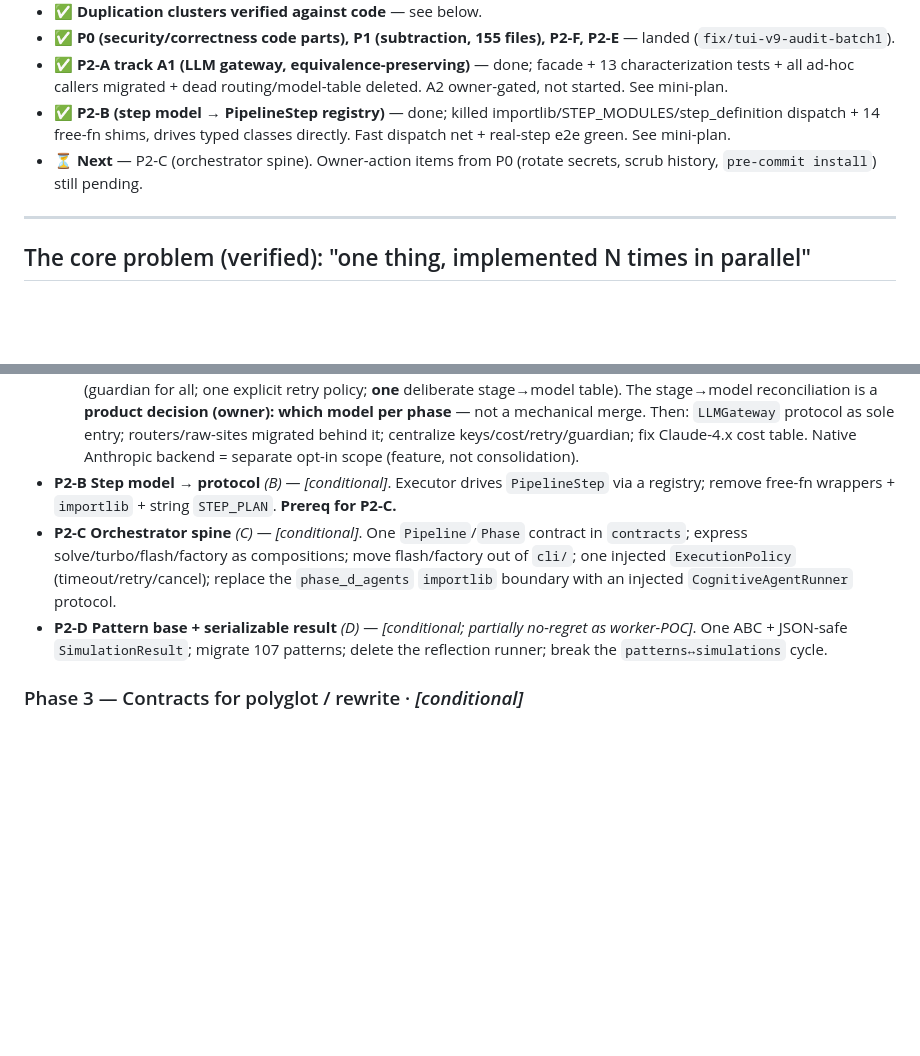
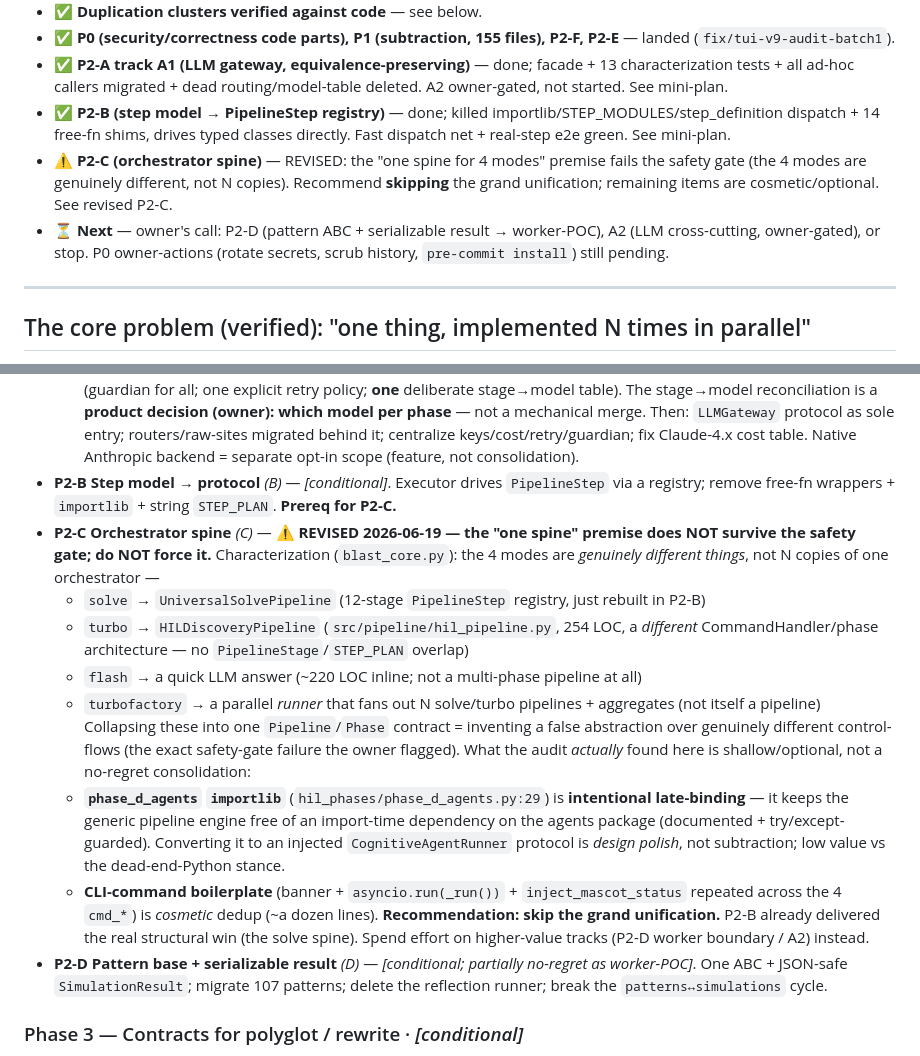
Before and after one commit to C4MIND/C4REQBER, a Markdown page: REWORK_PLAN.md, 2 parts joined by grey strips. GitHub-like rendering; blank space fills up the shorter version.

Commit message:
docs(plan): revise P2-C — the "one spine" premise fails the safety gate
Characterization shows the 4 modes (solve/turbo/flash/turbofactory) are
genuinely different control-flows, not N copies of one orchestrator:
UniversalSolvePipeline (step registry) vs HILDiscoveryPipeline (different
arch) vs an inline quick-LLM flash vs a parallel runner. Collapsing them into
one Pipeline/Phase contract would invent a false abstraction. The phase_d
importlib is intentional decoupling; CLI boilerplate dedup is cosmetic.
Recommend skipping the grand unification; P2-B delivered the real win.

Co-Authored-By: Claude Opus 4.8 (1M context) <noreply@anthropic.com>

```diff
--- a/REWORK_PLAN.md
+++ b/REWORK_PLAN.md
@@ -16,7 +16,8 @@
 - ✅ **P0 (security/correctness code parts), P1 (subtraction, 155 files), P2-F, P2-E** — landed (`fix/tui-v9-audit-batch1`).
 - ✅ **P2-A track A1 (LLM gateway, equivalence-preserving)** — done; facade + 13 characterization tests + all ad-hoc callers migrated + dead routing/model-table deleted. A2 owner-gated, not started. See mini-plan.
 - ✅ **P2-B (step model → PipelineStep registry)** — done; killed importlib/STEP_MODULES/step_definition dispatch + 14 free-fn shims, drives typed classes directly. Fast dispatch net + real-step e2e green. See mini-plan.
-- ⏳ **Next** — P2-C (orchestrator spine). Owner-action items from P0 (rotate secrets, scrub history, `pre-commit install`) still pending.
+- ⚠️ **P2-C (orchestrator spine)** — REVISED: the "one spine for 4 modes" premise fails the safety gate (the 4 modes are genuinely different, not N copies). Recommend **skipping** the grand unification; remaining items are cosmetic/optional. See revised P2-C.
+- ⏳ **Next** — owner's call: P2-D (pattern ABC + serializable result → worker-POC), A2 (LLM cross-cutting, owner-gated), or stop. P0 owner-actions (rotate secrets, scrub history, `pre-commit install`) still pending.
 
 ---
 
@@ -82,7 +83,15 @@ Each deletion re-grep-verified (fan-in 0 / no mounted router) immediately before
   - **Stage→model routing**: FOUR disagreeing tables (router presets, `model_per_stage`, `model_catalog`, `depth_router`) with different Claude versions per phase.
   - **Mandatory sub-step before code**: a *behavior inventory* of each router → reconcile into the gateway as the **union** (guardian for all; one explicit retry policy; **one** deliberate stage→model table). The stage→model reconciliation is a **product decision (owner): which model per phase** — not a mechanical merge. Then: `LLMGateway` protocol as sole entry; routers/raw-sites migrated behind it; centralize keys/cost/retry/guardian; fix Claude-4.x cost table. Native Anthropic backend = separate opt-in scope (feature, not consolidation).
 - **P2-B** **Step model → protocol** *(B)* — *[conditional]*. Executor drives `PipelineStep` via a registry; remove free-fn wrappers + `importlib` + string `STEP_PLAN`. **Prereq for P2-C.**
-- **P2-C** **Orchestrator spine** *(C)* — *[conditional]*. One `Pipeline`/`Phase` contract in `contracts`; express solve/turbo/flash/factory as compositions; move flash/factory out of `cli/`; one injected `ExecutionPolicy` (timeout/retry/cancel); replace the `phase_d_agents` `importlib` boundary with an injected `CognitiveAgentRunner` protocol.
+- **P2-C** **Orchestrator spine** *(C)* — ⚠️ **REVISED 2026-06-19 — the "one spine" premise does NOT survive the safety gate; do NOT force it.** Characterization (`blast_core.py`): the 4 modes are *genuinely different things*, not N copies of one orchestrator —
+  - `solve` → `UniversalSolvePipeline` (12-stage `PipelineStep` registry, just rebuilt in P2-B)
+  - `turbo` → `HILDiscoveryPipeline` (`src/pipeline/hil_pipeline.py`, 254 LOC, a *different* CommandHandler/phase architecture — no `PipelineStage`/`STEP_PLAN` overlap)
+  - `flash` → a quick LLM answer (~220 LOC inline; not a multi-phase pipeline at all)
+  - `turbofactory` → a parallel *runner* that fans out N solve/turbo pipelines + aggregates (not itself a pipeline)
+  Collapsing these into one `Pipeline`/`Phase` contract = inventing a false abstraction over genuinely different control-flows (the exact safety-gate failure the owner flagged). What the audit *actually* found here is shallow/optional, not a no-regret consolidation:
+  - **`phase_d_agents` `importlib`** (`hil_phases/phase_d_agents.py:29`) is **intentional late-binding** — it keeps the generic pipeline engine free of an import-time dependency on the agents package (documented + try/except-guarded). Converting it to an injected `CognitiveAgentRunner` protocol is *design polish*, not subtraction; low value vs the dead-end-Python stance.
+  - **CLI-command boilerplate** (banner + `asyncio.run(_run())` + `inject_mascot_status` repeated across the 4 `cmd_*`) is *cosmetic* dedup (~a dozen lines).
+  **Recommendation: skip the grand unification.** P2-B already delivered the real structural win (the solve spine). Spend effort on higher-value tracks (P2-D worker boundary / A2) instead.
 - **P2-D** **Pattern base + serializable result** *(D)* — *[conditional; partially no-regret as worker-POC]*. One ABC + JSON-safe `SimulationResult`; migrate 107 patterns; delete the reflection runner; break the `patterns↔simulations` cycle.
 
 ### Phase 3 — Contracts for polyglot / rewrite · *[conditional]*
```
